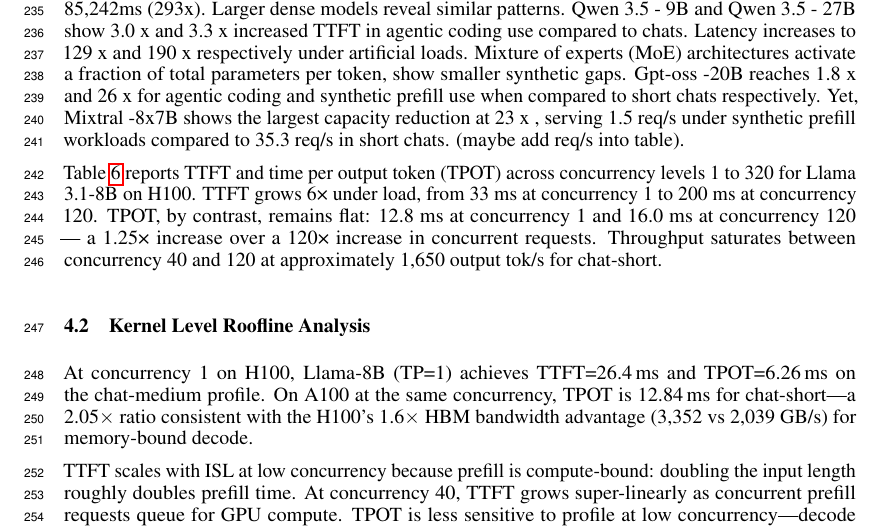
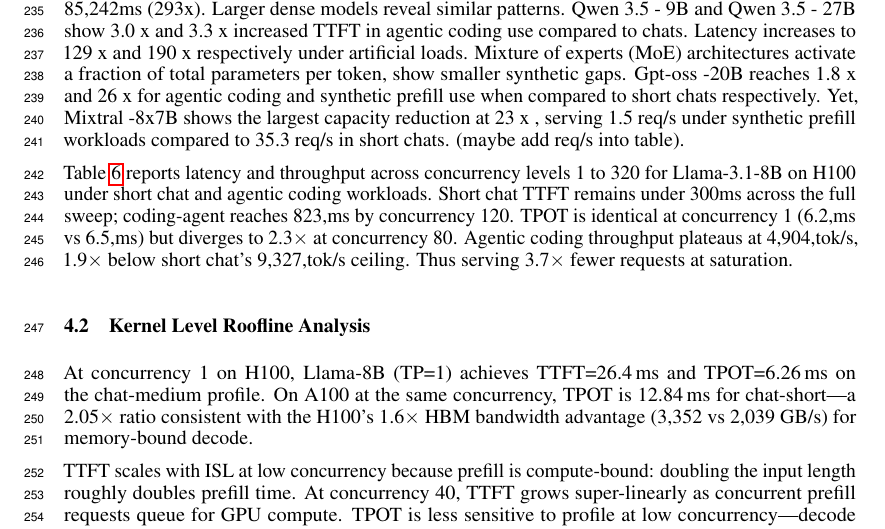
Before and after one commit to booth-algo/agentic-serve, a LaTeX paper (neurips_2026.tex, which reads text/evaluation.tex): part of page 7 of 12, cut so that both start at the same text. Compiled offline with pdfLaTeX.

Commit message:
Update on Overleaf.

```diff
--- a/text/evaluation.tex
+++ b/text/evaluation.tex
@@ -32,7 +32,7 @@ We benchmark 6 LLMs , with parameters spanning from 8B to 120B. We covered dense
      \end{table}
 Table \ref{tab:ttft-saturation}  reports time to first token at saturation (TTFT) for 6 models across multiple tasks, short chats, agentic and artificial prefill heavy workloads. LLama 3.1-8B serves short chats at a median time for 282ms. This rises to 598 ms (2.1x) under agentic coding use, with synthetic prefill workloads reaching 85,242ms (293x). Larger dense models reveal similar patterns. Qwen 3.5 - 9B and Qwen 3.5 - 27B show 3.0 x and 3.3 x increased TTFT in agentic coding use compared to chats.  Latency increases to 129 x and 190 x respectively under artificial loads. Mixture of experts (MoE) architectures activate a fraction of total parameters per token, show smaller synthetic gaps. Gpt-oss -20B reaches 1.8 x and  26 x  for agentic coding and synthetic prefill use when compared to short chats respectively. Yet,  Mixtral -8x7B shows the largest capacity reduction at 23 x , serving  1.5 req/s under synthetic prefill workloads compared to 35.3 req/s in short chats. (maybe add req/s into table).
 
-Table \ref{tab:concurrency-sweep} reports TTFT and time per output token (TPOT) across concurrency levels 1 to 320 for Llama 3.1-8B on H100. TTFT grows 6× under load, from 33 ms at concurrency 1 to 200 ms at concurrency 120. TPOT, by contrast, remains flat: 12.8 ms at concurrency 1 and 16.0 ms at concurrency 120 — a 1.25× increase over a 120× increase in concurrent requests. Throughput saturates between concurrency 40 and 120 at approximately 1,650 output tok/s for chat-short.
+Table~\ref{tab:concurrency-sweep} reports latency and throughput across concurrency levels 1 to 320 for Llama-3.1-8B on H100 under short chat and agentic coding workloads. Short chat TTFT remains under 300ms across the full sweep; coding-agent reaches 823,ms by concurrency 120. TPOT is identical at concurrency 1 (6.2,ms vs 6.5,ms) but diverges to 2.3$\times$ at concurrency 80. Agentic coding throughput plateaus at 4{,}904,tok/s, 1.9$\times$ below  short chat's 9{,}327,tok/s ceiling. Thus serving 3.7$\times$ fewer requests at saturation.
  \begin{table}[t]
      \caption{Latency and throughput under increasing concurrency for Llama-3.1-8B (TP\,=\,1) on H100-SXM5-80GB using vLLM v0.19 in bf16 precision. Each row reports median (p50) and 99th-percentile (p99)
      TTFT, median TPOT, median end-to-end latency (E2EL), output token throughput, and request throughput. \texttt{chat-short}: ShareGPT conversations (ISL\,$\leq$\,500, OSL\,$\leq$\,300).
```
